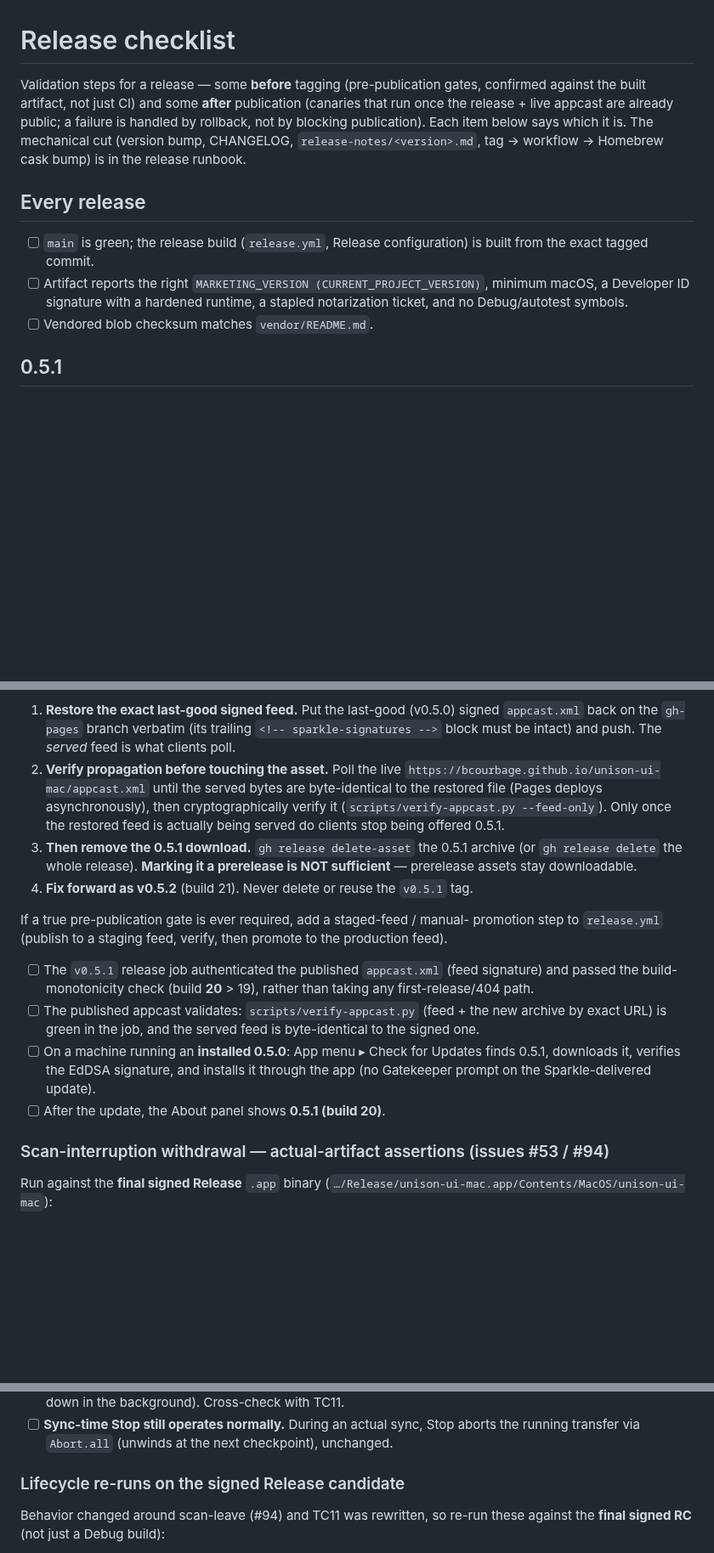
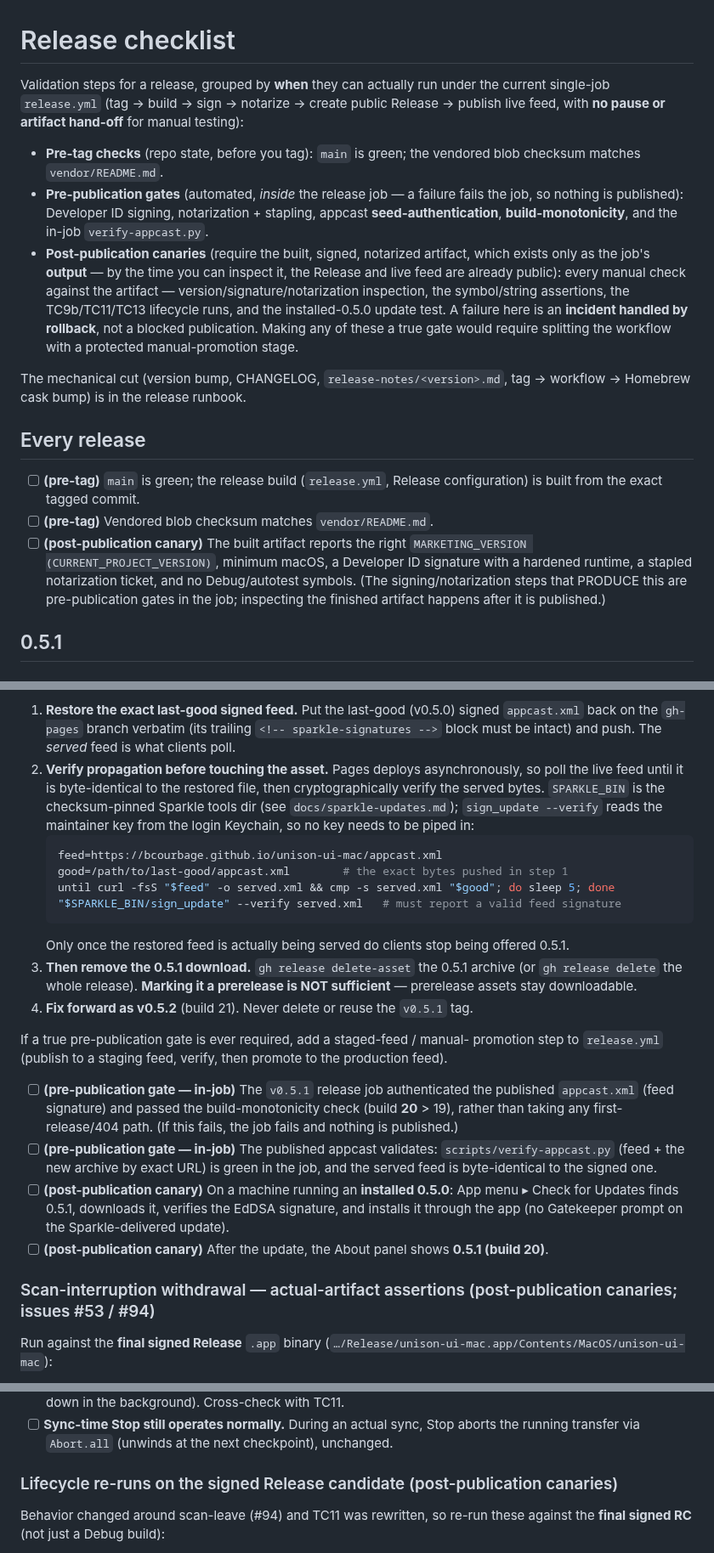
Before and after one commit to bcourbage/unison-ui-mac, a Markdown page: docs/release-checklist.md, 3 parts joined by grey strips. Shown at 85% size. Rendered like a GitHub page; blank space fills up the shorter version.

Commit message:
v0.5.1 checklist round 3: classify checks by when they run; runnable rollback verify
- SF1: correct the pre/post-publication classification. Under the single-job
  release.yml (no pause/artifact hand-off), the only pre-publication gates are the
  automated in-job steps (sign/notarize/staple, appcast seed-auth, monotonicity,
  in-job verify-appcast); every MANUAL check against the built+signed+notarized
  artifact (version/signature inspection, symbol/string assertions, TC9b/TC11/TC13,
  the installed-0.5.0 update) is a post-publication CANARY. Header rewritten to
  group by when-it-runs; each item now carries an explicit (pre-tag) /
  (pre-publication gate — in-job) / (post-publication canary) label.
- SF2: make the rollback verification runnable — poll the live feed and byte-
  compare (`cmp -s`) against the exact restored file, then
  `"$SPARKLE_BIN/sign_update" --verify served.xml` (reads the maintainer key from
  the login Keychain), instead of the non-runnable `verify-appcast.py --feed-only`
  (which needs a positional path + SPARKLE_BIN + key on stdin).

Co-Authored-By: Claude Opus 4.8 <noreply@anthropic.com>

````diff
--- a/docs/release-checklist.md
+++ b/docs/release-checklist.md
@@ -1,20 +1,39 @@
 # Release checklist
 
-Validation steps for a release — some **before** tagging (pre-publication gates,
-confirmed against the built artifact, not just CI) and some **after** publication
-(canaries that run once the release + live appcast are already public; a failure
-is handled by rollback, not by blocking publication). Each item below says which
-it is. The mechanical cut (version bump, CHANGELOG, `release-notes/<version>.md`,
-tag → workflow → Homebrew cask bump) is in the release runbook.
+Validation steps for a release, grouped by **when** they can actually run under
+the current single-job `release.yml` (tag → build → sign → notarize → create
+public Release → publish live feed, with **no pause or artifact hand-off** for
+manual testing):
+
+- **Pre-tag checks** (repo state, before you tag): `main` is green; the vendored
+  blob checksum matches `vendor/README.md`.
+- **Pre-publication gates** (automated, *inside* the release job — a failure
+  fails the job, so nothing is published): Developer ID signing, notarization +
+  stapling, appcast **seed-authentication**, **build-monotonicity**, and the
+  in-job `verify-appcast.py`.
+- **Post-publication canaries** (require the built, signed, notarized artifact,
+  which exists only as the job's **output** — by the time you can inspect it, the
+  Release and live feed are already public): every manual check against the
+  artifact — version/signature/notarization inspection, the symbol/string
+  assertions, the TC9b/TC11/TC13 lifecycle runs, and the installed-0.5.0 update
+  test. A failure here is an **incident handled by rollback**, not a blocked
+  publication. Making any of these a true gate would require splitting the
+  workflow with a protected manual-promotion stage.
+
+The mechanical cut (version bump, CHANGELOG, `release-notes/<version>.md`, tag →
+workflow → Homebrew cask bump) is in the release runbook.
 
 ## Every release
 
-- [ ] `main` is green; the release build (`release.yml`, Release configuration)
-      is built from the exact tagged commit.
-- [ ] Artifact reports the right `MARKETING_VERSION (CURRENT_PROJECT_VERSION)`,
-      minimum macOS, a Developer ID signature with a hardened runtime, a stapled
-      notarization ticket, and no Debug/autotest symbols.
-- [ ] Vendored blob checksum matches `vendor/README.md`.
+- [ ] **(pre-tag)** `main` is green; the release build (`release.yml`, Release
+      configuration) is built from the exact tagged commit.
+- [ ] **(pre-tag)** Vendored blob checksum matches `vendor/README.md`.
+- [ ] **(post-publication canary)** The built artifact reports the right
+      `MARKETING_VERSION (CURRENT_PROJECT_VERSION)`, minimum macOS, a Developer ID
+      signature with a hardened runtime, a stapled notarization ticket, and no
+      Debug/autotest symbols. (The signing/notarization steps that PRODUCE this
+      are pre-publication gates in the job; inspecting the finished artifact
+      happens after it is published.)
 
 ## 0.5.1
 
@@ -39,12 +58,20 @@ a deleted archive):
    `appcast.xml` back on the `gh-pages` branch verbatim (its trailing
    `<!-- sparkle-signatures -->` block must be intact) and push. The *served*
    feed is what clients poll.
-2. **Verify propagation before touching the asset.** Poll the live
-   `https://bcourbage.github.io/unison-ui-mac/appcast.xml` until the served bytes
-   are byte-identical to the restored file (Pages deploys asynchronously), then
-   cryptographically verify it (`scripts/verify-appcast.py --feed-only`). Only
-   once the restored feed is actually being served do clients stop being offered
-   0.5.1.
+2. **Verify propagation before touching the asset.** Pages deploys
+   asynchronously, so poll the live feed until it is byte-identical to the
+   restored file, then cryptographically verify the served bytes. `SPARKLE_BIN`
+   is the checksum-pinned Sparkle tools dir (see `docs/sparkle-updates.md`);
+   `sign_update --verify` reads the maintainer key from the login Keychain, so no
+   key needs to be piped in:
+   ```sh
+   feed=https://bcourbage.github.io/unison-ui-mac/appcast.xml
+   good=/path/to/last-good/appcast.xml        # the exact bytes pushed in step 1
+   until curl -fsS "$feed" -o served.xml && cmp -s served.xml "$good"; do sleep 5; done
+   "$SPARKLE_BIN/sign_update" --verify served.xml   # must report a valid feed signature
+   ```
+   Only once the restored feed is actually being served do clients stop being
+   offered 0.5.1.
 3. **Then remove the 0.5.1 download.** `gh release delete-asset` the 0.5.1
    archive (or `gh release delete` the whole release). **Marking it a prerelease
    is NOT sufficient** — prerelease assets stay downloadable.
@@ -54,18 +81,22 @@ If a true pre-publication gate is ever required, add a staged-feed / manual-
 promotion step to `release.yml` (publish to a staging feed, verify, then promote
 to the production feed).
 
-- [ ] The `v0.5.1` release job authenticated the published `appcast.xml` (feed
-      signature) and passed the build-monotonicity check (build **20** > 19),
-      rather than taking any first-release/404 path.
-- [ ] The published appcast validates: `scripts/verify-appcast.py` (feed +
-      the new archive by exact URL) is green in the job, and the served feed is
-      byte-identical to the signed one.
-- [ ] On a machine running an **installed 0.5.0**: App menu ▸ Check for Updates
-      finds 0.5.1, downloads it, verifies the EdDSA signature, and installs it
-      through the app (no Gatekeeper prompt on the Sparkle-delivered update).
-- [ ] After the update, the About panel shows **0.5.1 (build 20)**.
+- [ ] **(pre-publication gate — in-job)** The `v0.5.1` release job authenticated
+      the published `appcast.xml` (feed signature) and passed the
+      build-monotonicity check (build **20** > 19), rather than taking any
+      first-release/404 path. (If this fails, the job fails and nothing is
+      published.)
+- [ ] **(pre-publication gate — in-job)** The published appcast validates:
+      `scripts/verify-appcast.py` (feed + the new archive by exact URL) is green
+      in the job, and the served feed is byte-identical to the signed one.
+- [ ] **(post-publication canary)** On a machine running an **installed 0.5.0**:
+      App menu ▸ Check for Updates finds 0.5.1, downloads it, verifies the EdDSA
+      signature, and installs it through the app (no Gatekeeper prompt on the
+      Sparkle-delivered update).
+- [ ] **(post-publication canary)** After the update, the About panel shows
+      **0.5.1 (build 20)**.
 
-### Scan-interruption withdrawal — actual-artifact assertions (issues #53 / #94)
+### Scan-interruption withdrawal — actual-artifact assertions (post-publication canaries; issues #53 / #94)
 Run against the **final signed Release** `.app` binary
 (`…/Release/unison-ui-mac.app/Contents/MacOS/unison-ui-mac`):
 
@@ -84,7 +115,7 @@ Run against the **final signed Release** `.app` binary
       aborts the running transfer via `Abort.all` (unwinds at the next
       checkpoint), unchanged.
 
-### Lifecycle re-runs on the signed Release candidate
+### Lifecycle re-runs on the signed Release candidate (post-publication canaries)
 Behavior changed around scan-leave (#94) and TC11 was rewritten, so re-run these
 against the **final signed RC** (not just a Debug build):
 
````
